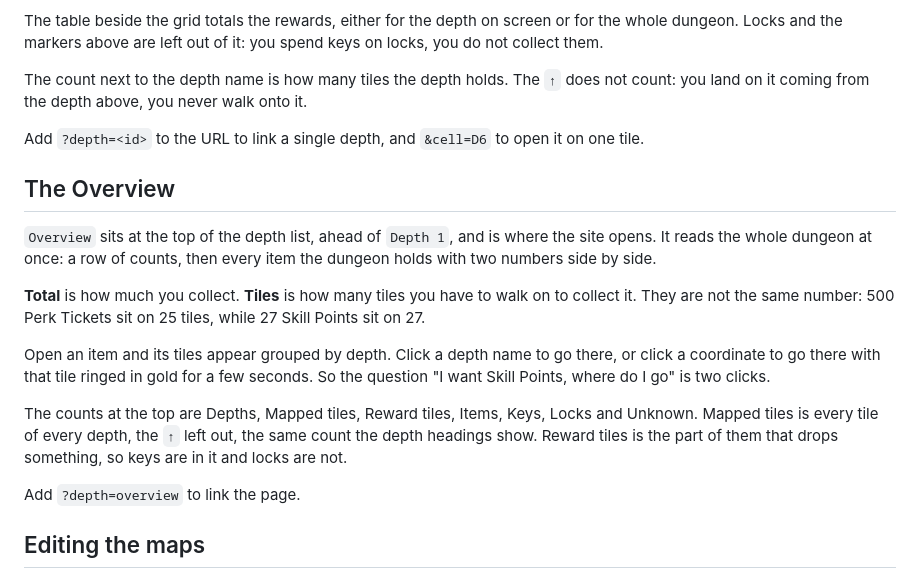
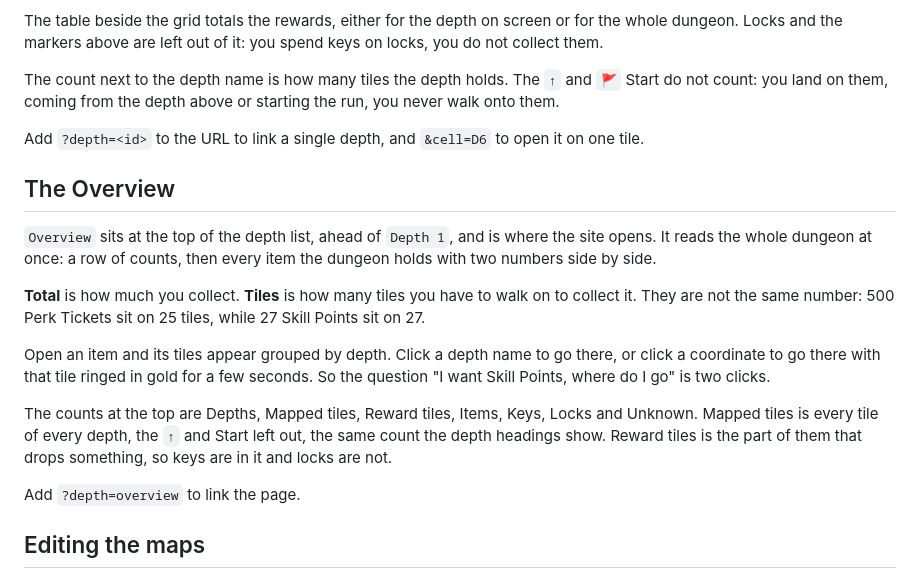
Before and after one commit to kasaden/tt2_dungeon_eggsplorer, a Markdown page: README.md, the part around the change. Rendered like a GitHub page.

Commit message:
leave the start tile out of the count, like the up arrow

```diff
--- a/README.md
+++ b/README.md
@@ -33,8 +33,8 @@ The table beside the grid totals the rewards, either for the depth on screen or
 dungeon. Locks and the markers above are left out of it: you spend keys on locks, you do not
 collect them.
 
-The count next to the depth name is how many tiles the depth holds. The `↑` does not count:
-you land on it coming from the depth above, you never walk onto it.
+The count next to the depth name is how many tiles the depth holds. The `↑` and `🚩` Start do not
+count: you land on them, coming from the depth above or starting the run, you never walk onto them.
 
 Add `?depth=<id>` to the URL to link a single depth, and `&cell=D6` to open it on one tile.
 
@@ -52,8 +52,9 @@ coordinate to go there with that tile ringed in gold for a few seconds. So the q
 Skill Points, where do I go" is two clicks.
 
 The counts at the top are Depths, Mapped tiles, Reward tiles, Items, Keys, Locks and Unknown.
-Mapped tiles is every tile of every depth, the `↑` left out, the same count the depth headings
-show. Reward tiles is the part of them that drops something, so keys are in it and locks are not.
+Mapped tiles is every tile of every depth, the `↑` and Start left out, the same count the depth
+headings show. Reward tiles is the part of them that drops something, so keys are in it and locks
+are not.
 
 Add `?depth=overview` to link the page.
 
```
